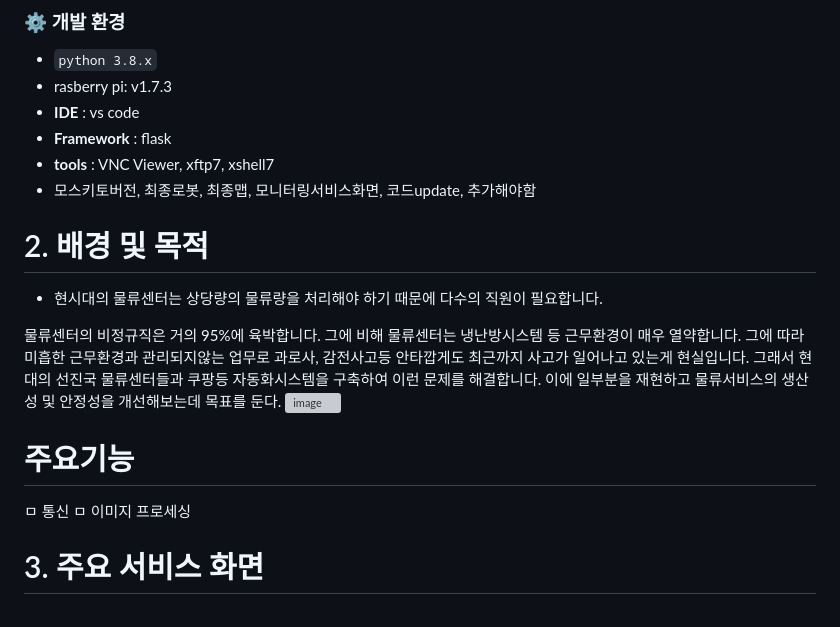
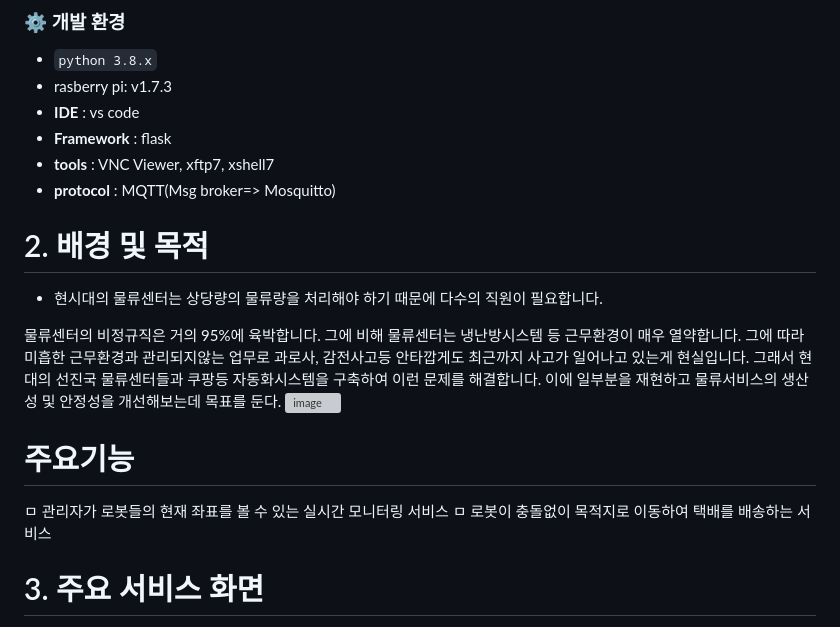
Before and after one commit to softwareyong/Capstone-Design, a Markdown page: README.md, the part around the change. Drawn GitHub-style; grey boxes are pictures that could not be loaded.

```diff
--- a/README.md
+++ b/README.md
@@ -17,7 +17,7 @@
 - **IDE** : vs code
 - **Framework** : flask
 - **tools** : VNC Viewer, xftp7, xshell7
-- 모스키토버전, 최종로봇, 최종맵, 모니터링서비스화면, 코드update, 추가해야함
+- **protocol** : MQTT(Msg broker=> Mosquitto)
 
 # 2. 배경 및 목적
 * 현시대의 물류센터는 상당량의 물류량을 처리해야 하기 때문에 다수의 직원이 필요합니다.
@@ -31,8 +31,8 @@
 ![image](https://user-images.githubusercontent.com/95459741/236624434-f6356f26-a575-499d-a50c-e1e812bc2a3d.png)
 
 # 주요기능
-ㅁ 통신
-ㅁ 이미지 프로세싱
+ㅁ 관리자가 로봇들의 현재 좌표를 볼 수 있는 실시간 모니터링 서비스
+ㅁ 로봇이 충돌없이 목적지로 이동하여 택배를 배송하는 서비스
 
 # 3. 주요 서비스 화면
 > 토글 클릭하시면 이미지 확인이 가능합니다.
```
